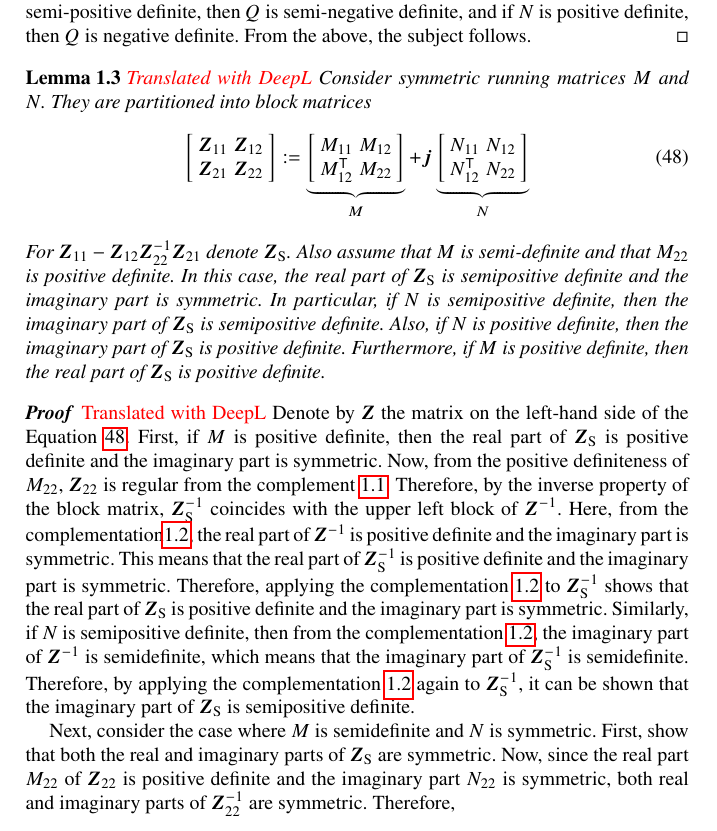
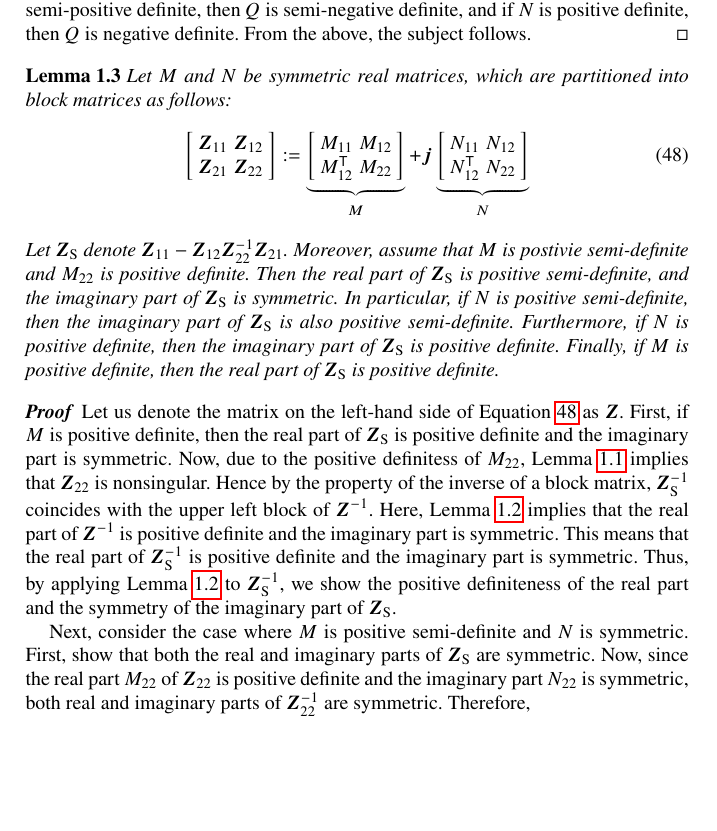
Before and after one commit to vitoruekawa/book_final_en, a LaTeX document (2chapmathmodel/docmathmodel7_en.tex): part of page 39 of 41, cut so that both start at the same text, the shorter picture padded with empty space. Compiled offline with pdfLaTeX.

Commit message:
complete translation of chapter 2

```diff
--- a/2chapmathmodel/docmathmodel7_en.tex
+++ b/2chapmathmodel/docmathmodel7_en.tex
@@ -2918,26 +2922,30 @@ I + (\sqrt{M^{-1}} N \sqrt{M^{-1}} )^2
   }_{X}
   \sqrt{M^{-1}}
 \end{equation*}
-where $\sqrt{M^{-1}} N \sqrt{M^{-1}}$ is symmetric, so it can be diagonalized by the orthogonal matrix $V$ and
+where $\sqrt{M^{-1}} N \sqrt{M^{-1}}$ is symmetric, so it can be diagonalized by
+the orthogonal matrix $V$ and
+
 \begin{equation*}
   X = V \Lambda \left(
   I + \Lambda^2
   \right)^{-1}
   V^{\sf T}
 \end{equation*}
-However, $\Lambda$ is a real diagonal matrix of eigenvalues of $\sqrt{M^{-1}} N \sqrt{M^{-1}}$.
-From this, since $X$ is symmetric, $Q$ is also symmetric.
-Furthermore, if $N$ is semi-definite, then $\Lambda$ is also semi-definite, and if $N$ is positive, then $\Lambda$ is also positive.
-Therefore, if $N$ is semi-positive definite, then $Q$ is semi-negative definite, and if $N$ is positive definite, then $Q$ is negative definite.
-From the above, the subject follows.
+
+However, $\Lambda$ is a real diagonal matrix of eigenvalues of $\sqrt{M^{-1}} N
+\sqrt{M^{-1}}$. From this, since $X$ is symmetric, $Q$ is also symmetric.
+Furthermore, if $N$ is semi-definite, then $\Lambda$ is also semi-definite, and
+if $N$ is positive, then $\Lambda$ is also positive. Therefore, if $N$ is
+semi-positive definite, then $Q$ is semi-negative definite, and if $N$ is
+positive definite, then $Q$ is negative definite. From the above, the subject
+follows.
 \end{proof}
 
 
 
 \begin{lemma}\label{lem:schur}
-\red{Translated with DeepL}
-Consider symmetric running matrices $M$ and $N$.
-They are partitioned into block matrices
+Let $M$ and $N$ be symmetric real matrices, which are partitioned into block
+matrices as follows:
 \begin{equation}\label{eq:defbmZ}
   \mat{
     \bm{Z}_{11} & \bm{Z}_{12} \\
@@ -2958,31 +2966,37 @@ N_{12}^{\sfT} & N_{22}
     }
   }_{N}
 \end{equation}
-For $\bm{Z}_{11} - \bm{Z}_{12}\bm{Z}_{22}^{-1}\bm{Z}_{21}$ denote $\bm{Z}_{\rm S}$.
-Also assume that $M$ is semi-definite and that $M_{22}$ is positive definite.
-In this case, the real part of $\bm{Z}_{\rm S}$ is semipositive definite and the imaginary part is symmetric.
-In particular, if $N$ is semipositive definite, then the imaginary part of $\bm{Z}_{\rm S}$ is semipositive definite.
-Also, if $N$ is positive definite, then the imaginary part of $\bm{Z}_{\rm S}$ is positive definite.
-Furthermore, if $M$ is positive definite, then the real part of $\bm{Z}_{\rm S}$ is positive definite.
+Let $\bm{Z}_{\rm S}$ denote $\bm{Z}_{11} -
+\bm{Z}_{12}\bm{Z}_{22}^{-1}\bm{Z}_{21}$. Moreover, assume that $M$ is postivie
+semi-definite and $M_{22}$ is positive definite. Then the real part of
+$\bm{Z}_{\rm S}$ is positive semi-definite, and the imaginary part of
+$\bm{Z}_{\rm S}$ is symmetric. In particular, if $N$ is positive semi-definite,
+then the imaginary part of $\bm{Z}_{\rm S}$ is also positive semi-definite.
+Furthermore, if $N$ is positive definite, then the imaginary part of
+$\bm{Z}_{\rm S}$ is positive definite. Finally, if $M$ is positive definite,
+then the real part of $\bm{Z}_{\rm S}$ is positive definite.
 \end{lemma}
 
 \begin{proof}
-\red{Translated with DeepL}
-Denote by $\bm{Z}$ the matrix on the left-hand side of the Equation \ref{eq:defbmZ}.
-First, if $M$ is positive definite, then the real part of $\bm{Z}_{\rm S}$ is positive definite and the imaginary part is symmetric.
-Now, from the positive definiteness of $M_{22}$, $\bm{Z}_{22}$ is regular from the complement \ref{lem:nonsing}.
-Therefore, by the inverse property of the block matrix, $\bm{Z}_{\rm S}^{-1}$ coincides with the upper left block of $\bm{Z}^{-1}$.
-Here, from the complementation\ref{lem:sdreim}, the real part of $\bm{Z}^{-1}$ is positive definite and the imaginary part is symmetric.
-This means that the real part of $\bm{Z}_{\rm S}^{-1}$ is positive definite and the imaginary part is symmetric.
-Therefore, applying the complementation \ref{lem:sdreim} to $\bm{Z}_{\rm S}^{-1}$ shows that the real part of $\bm{Z}_{\rm S}$ is positive definite and the imaginary part is symmetric.
-Similarly, if $N$ is semipositive definite, then from the complementation \ref{lem:sdreim}, the imaginary part of $\bm{Z}^{-1}$ is semidefinite, which means that the imaginary part of $\bm{Z}_{\rm S}^{-1}$ is semidefinite.
-Therefore, by applying the complementation \ref{lem:sdreim} again to $\bm{Z}_{\rm S}^{-1}$, it can be shown that the imaginary part of $\bm{Z}_{\rm S}$ is semipositive definite.
-
-
-Next, consider the case where $M$ is semidefinite and $N$ is symmetric.
-First, show that both the real and imaginary parts of $\bm{Z}_{\rm S}$ are symmetric.
-Now, since the real part $M_{22}$ of $\bm{Z}_{22}$ is positive definite and the imaginary part $N_{22}$ is symmetric, both real and imaginary parts of $\bm{Z}_{22}^{-1}$ are symmetric.
-Therefore,
+
+Let us denote the matrix on the left-hand side of Equation \ref{eq:defbmZ} as
+$\bm{Z}$.  First, if $M$ is positive definite, then the real part of
+$\bm{Z}_{\rm S}$ is positive definite and the imaginary part is symmetric.  Now,
+due to the positive definitess of $M_{22}$, Lemma \ref{lem:nonsing} implies that
+$\bm{Z}_{22}$ is nonsingular. Hence by the property of the inverse of a block
+matrix, $\bm{Z}_{\rm S}^{-1}$ coincides with the upper left block of
+$\bm{Z}^{-1}$. Here, Lemma \ref{lem:sdreim} implies that the real part of
+$\bm{Z}^{-1}$ is positive definite and the imaginary part is symmetric. This
+means that the real part of $\bm{Z}_{\rm S}^{-1}$ is positive definite and the
+imaginary part is symmetric. Thus, by applying Lemma \ref{lem:sdreim} to
+$\bm{Z}_{\rm S}^{-1}$, we show the positive definiteness of the real part and
+the symmetry of the imaginary part of $\bm{Z}_{\rm S}$.
+
+Next, consider the case where $M$ is positive semi-definite and $N$ is
+symmetric. First, show that both the real and imaginary parts of $\bm{Z}_{\rm
+S}$ are symmetric. Now, since the real part $M_{22}$ of $\bm{Z}_{22}$ is
+positive definite and the imaginary part $N_{22}$ is symmetric, both real and
+imaginary parts of $\bm{Z}_{22}^{-1}$ are symmetric. Therefore,
 \begin{equation*}
   \spliteq{
     \real [\bm{Z}_{\rm S} ] &= \real [\bm{Z}_{11} ]
```
Also changed, not shown: 2chapmathmodel/docmathmodel7_en.pdf, 2chapmathmodel/docmathmodel7_en.tex (98 more changed lines), 3 other files. Lines whose indentation alone changed are shown as unchanged.
